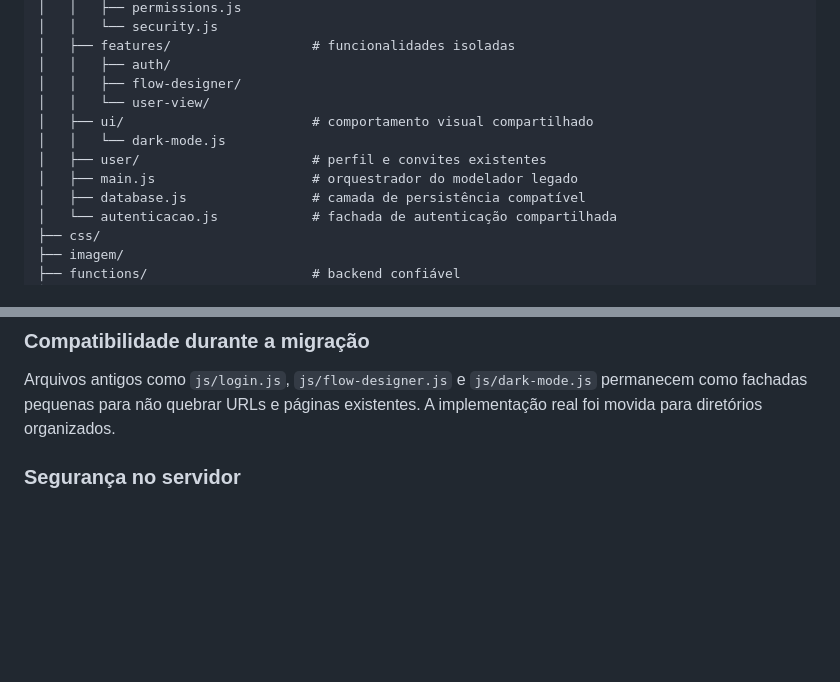
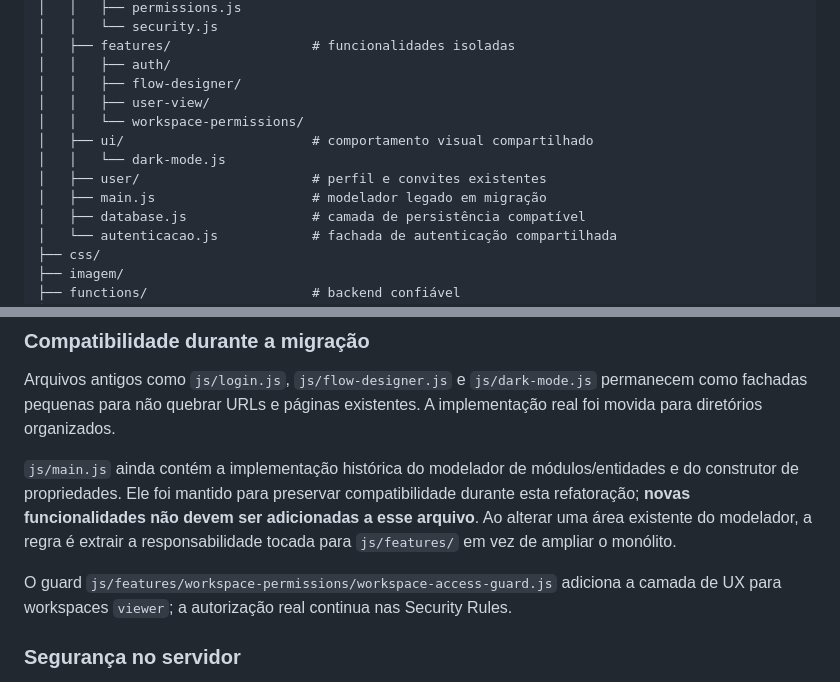
Before and after one commit to oliverlleo/ConstruktorF, a Markdown page: docs/ARCHITECTURE.md, 2 parts joined by grey strips. Drawn GitHub-style; blank space fills up the shorter version.

Commit message:
Document legacy main migration boundary

```diff
--- a/docs/ARCHITECTURE.md
+++ b/docs/ARCHITECTURE.md
@@ -23,11 +23,12 @@ ConstruktorF/
 │   ├── features/                  # funcionalidades isoladas
 │   │   ├── auth/
 │   │   ├── flow-designer/
-│   │   └── user-view/
+│   │   ├── user-view/
+│   │   └── workspace-permissions/
 │   ├── ui/                        # comportamento visual compartilhado
 │   │   └── dark-mode.js
 │   ├── user/                      # perfil e convites existentes
-│   ├── main.js                    # orquestrador do modelador legado
+│   ├── main.js                    # modelador legado em migração
 │   ├── database.js                # camada de persistência compatível
 │   └── autenticacao.js            # fachada de autenticação compartilhada
 ├── css/
@@ -52,6 +53,10 @@ Telas e funcionalidades novas devem morar em `js/features/<feature>/`. O arquivo
 
 ### Compatibilidade durante a migração
 Arquivos antigos como `js/login.js`, `js/flow-designer.js` e `js/dark-mode.js` permanecem como fachadas pequenas para não quebrar URLs e páginas existentes. A implementação real foi movida para diretórios organizados.
+
+`js/main.js` ainda contém a implementação histórica do modelador de módulos/entidades e do construtor de propriedades. Ele foi mantido para preservar compatibilidade durante esta refatoração; **novas funcionalidades não devem ser adicionadas a esse arquivo**. Ao alterar uma área existente do modelador, a regra é extrair a responsabilidade tocada para `js/features/` em vez de ampliar o monólito.
+
+O guard `js/features/workspace-permissions/workspace-access-guard.js` adiciona a camada de UX para workspaces `viewer`; a autorização real continua nas Security Rules.
 
 ### Segurança no servidor
 Permissões não podem depender apenas da interface. `firestore.rules`, `storage.rules` e `functions/` são a fonte de verdade para autorização e sincronização de acesso.
```
